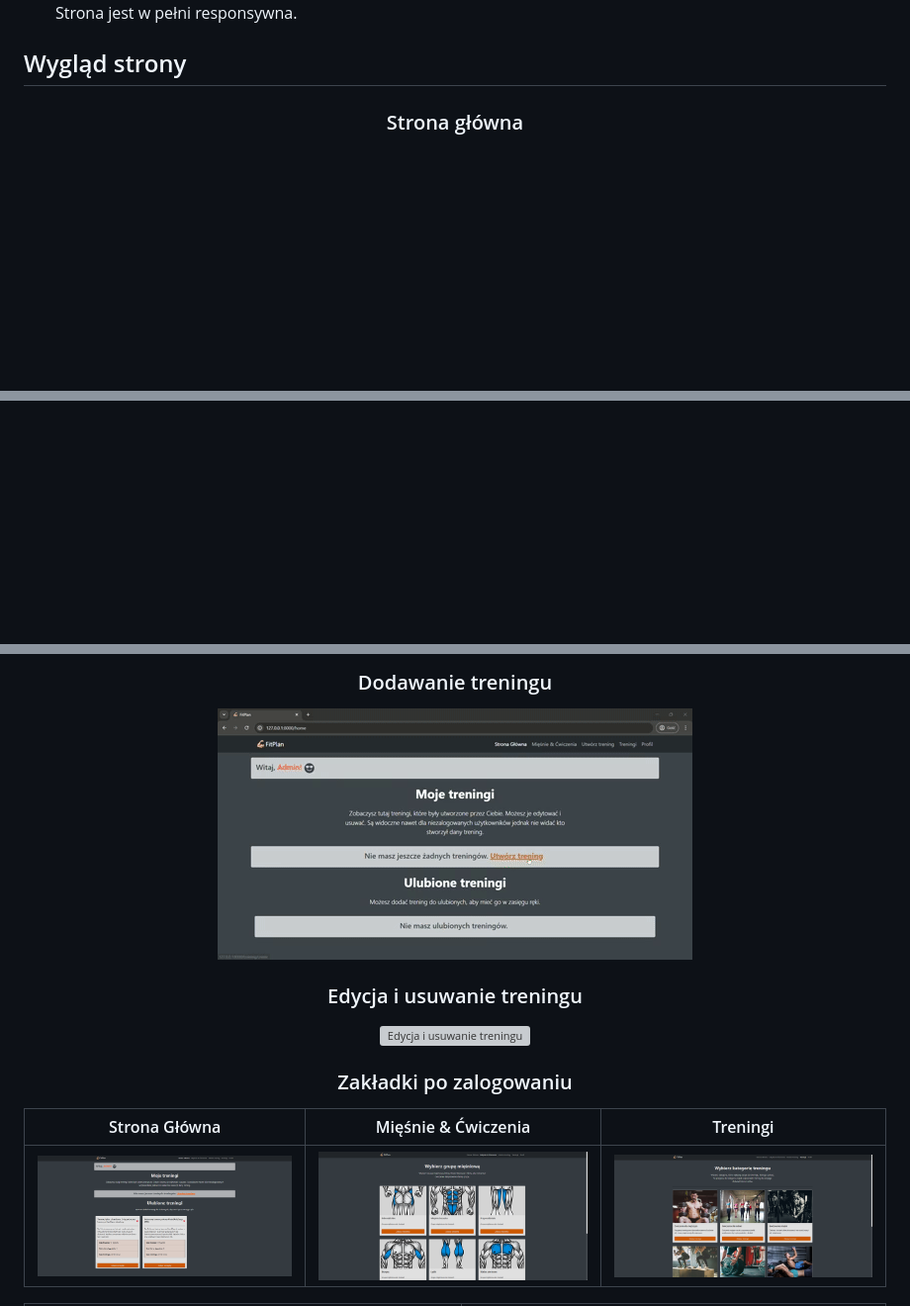
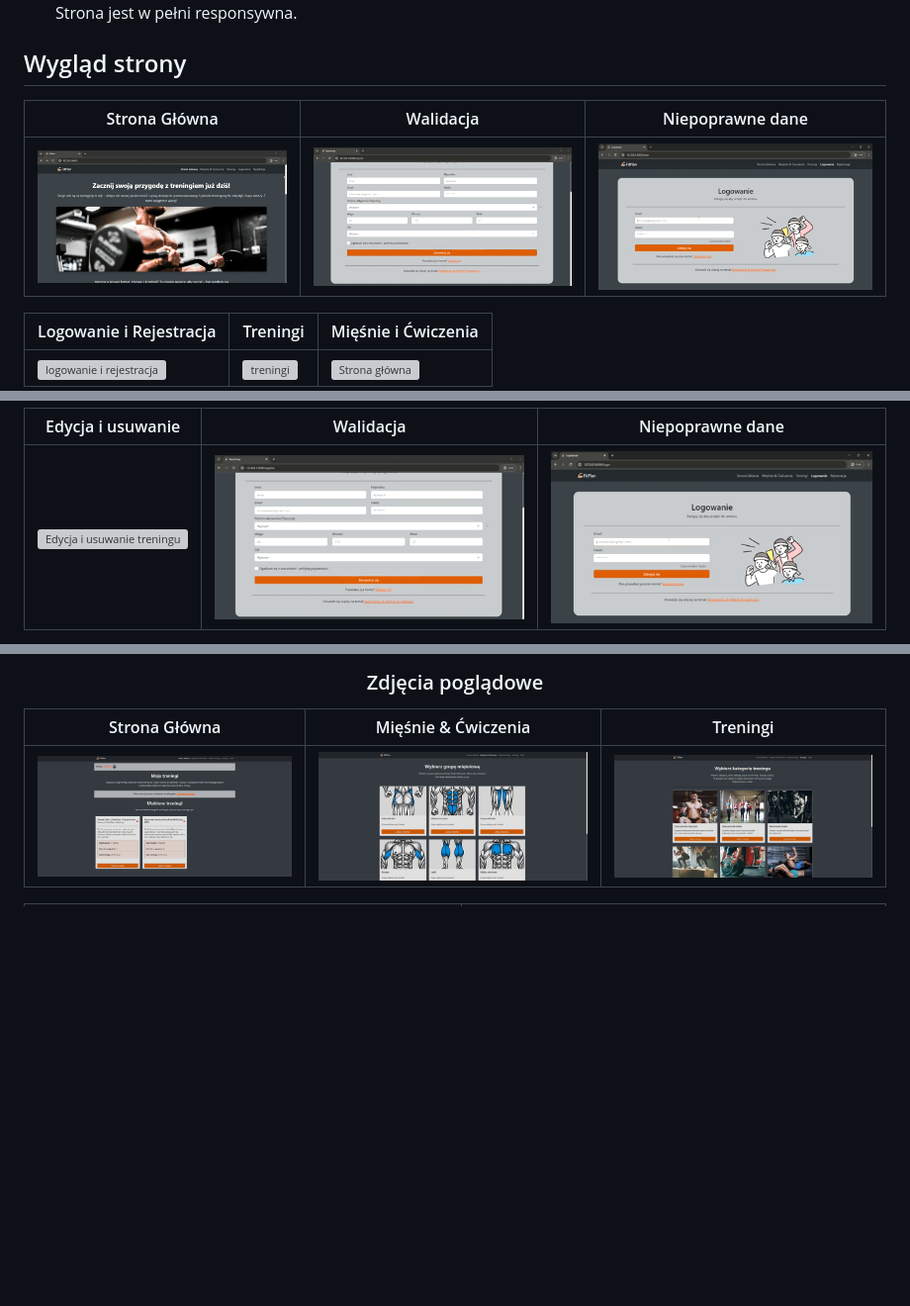
Before and after one commit to evee03/laravel-project, a Markdown page: README.md, 3 parts joined by grey strips. Shown: that part at 99% size. GitHub-like rendering; blank space fills up the shorter version; grey boxes are pictures that could not be loaded.

```diff
--- a/README.md
+++ b/README.md
@@ -72,7 +72,11 @@ Jeśli nie masz zainstlowanego XAMPP'a zrób to i włącz apache oraz mysql.
 
 ## Wygląd strony
 
-<div align="center">
+| Strona Główna          | Walidacja          | Niepoprawne dane           |
+|----------------------|---------------------|---------------------|
+| ![Strona główna](resources/strona_glowna_unlog.gif) | ![walidacja](resources/walidacja_rejestracja.gif) | ![niepoprawne dane](resources/niepoprawny_email_lub_haslo.gif) |
 
-### Strona główna
+| Logowanie i Rejestracja        | Treningi        | Mięśnie i Ćwiczenia      |
+|----------------------|---------------------|---------------------|
+| ![logowanie i rejestracja](resources/logowanie_i_rejestracja.gif) | ![treningi](resources/treningi_unlog.gif) | ![Strona główna](resources/miescnie_i_cwiczenia.gif) |
 
@@ -80,5 +86,8 @@ Jeśli nie masz zainstlowanego XAMPP'a zrób to i włącz apache oraz mysql.
 
-</div>
+| Edycja i usuwanie       | Walidacja          | Niepoprawne dane           |
+|----------------------|---------------------|---------------------|
+| ![Edycja i usuwanie treningu](resources/edycja_i_usuwanie_treningu.gif) | ![walidacja](resources/walidacja_rejestracja.gif) | ![niepoprawne dane](resources/niepoprawny_email_lub_haslo.gif) |
+
 
 <div align="center">
 
@@ -141,20 +94,4 @@ Jeśli nie masz zainstlowanego XAMPP'a zrób to i włącz apache oraz mysql.
-### Dodawanie treningu
-
-![Dodawanie treningu](resources/dodawanie_treningu.gif)
-
-</div>
-
-<div align="center">
-
-### Edycja i usuwanie treningu
-
-![Edycja i usuwanie treningu](resources/edycja_i_usuwanie_treningu.gif)
-
-</div>
-
-<div align="center">
-
-### Zakładki po zalogowaniu
+### Zdjęcia poglądowe
 
 </div>
 
```
Also changed, not shown: other parts of README.md (+5 -59 lines).
